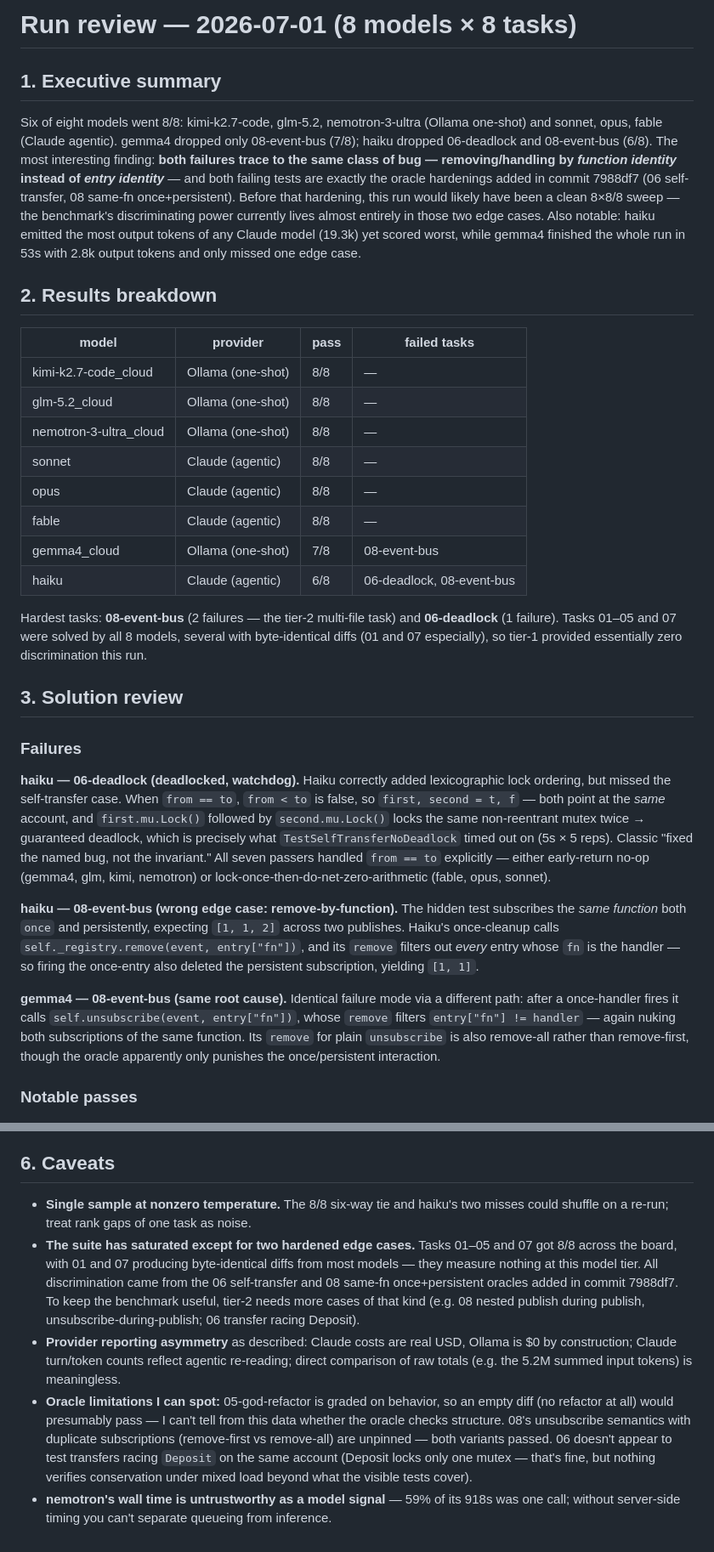
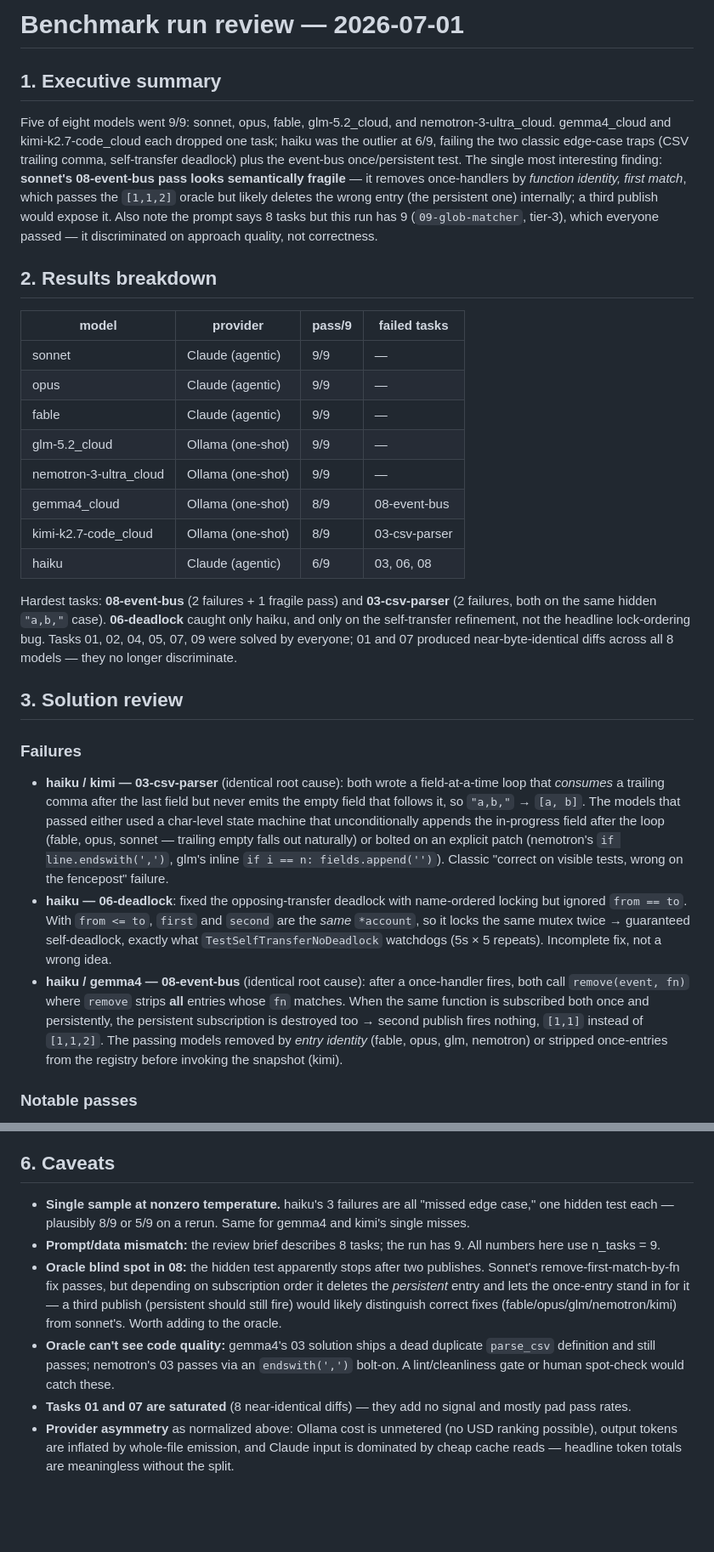
Before and after one commit to epatel/model-benchmark, a Markdown page: evaluations/2026-07-01-review.md, 2 parts joined by grey strips. Shown at 85% size. Rendered like a GitHub page; blank space fills up the shorter version.

Commit message:
review 2026-07-01

```diff
--- a/evaluations/2026-07-01-review.md
+++ b/evaluations/2026-07-01-review.md
@@ -1,33 +1,31 @@
-# Run review — 2026-07-01 (8 models × 8 tasks)
+# Benchmark run review — 2026-07-01
 
 ## 1. Executive summary
 
-Six of eight models went 8/8: kimi-k2.7-code, glm-5.2, nemotron-3-ultra (Ollama one-shot) and sonnet, opus, fable (Claude agentic). gemma4 dropped only 08-event-bus (7/8); haiku dropped 06-deadlock and 08-event-bus (6/8). The most interesting finding: **both failures trace to the same class of bug — removing/handling by *function identity* instead of *entry identity*** — and both failing tests are exactly the oracle hardenings added in commit 7988df7 (06 self-transfer, 08 same-fn once+persistent). Before that hardening, this run would likely have been a clean 8×8/8 sweep — the benchmark's discriminating power currently lives almost entirely in those two edge cases. Also notable: haiku emitted the most output tokens of any Claude model (19.3k) yet scored worst, while gemma4 finished the whole run in 53s with 2.8k output tokens and only missed one edge case.
+Five of eight models went 9/9: sonnet, opus, fable, glm-5.2_cloud, and nemotron-3-ultra_cloud. gemma4_cloud and kimi-k2.7-code_cloud each dropped one task; haiku was the outlier at 6/9, failing the two classic edge-case traps (CSV trailing comma, self-transfer deadlock) plus the event-bus once/persistent test. The single most interesting finding: **sonnet's 08-event-bus pass looks semantically fragile** — it removes once-handlers by *function identity, first match*, which passes the `[1,1,2]` oracle but likely deletes the wrong entry (the persistent one) internally; a third publish would expose it. Also note the prompt says 8 tasks but this run has 9 (`09-glob-matcher`, tier-3), which everyone passed — it discriminated on approach quality, not correctness.
 
 ## 2. Results breakdown
 
-| model | provider | pass | failed tasks |
+| model | provider | pass/9 | failed tasks |
 |---|---|---|---|
-| kimi-k2.7-code_cloud | Ollama (one-shot) | 8/8 | — |
-| glm-5.2_cloud | Ollama (one-shot) | 8/8 | — |
-| nemotron-3-ultra_cloud | Ollama (one-shot) | 8/8 | — |
-| sonnet | Claude (agentic) | 8/8 | — |
-| opus | Claude (agentic) | 8/8 | — |
-| fable | Claude (agentic) | 8/8 | — |
-| gemma4_cloud | Ollama (one-shot) | 7/8 | 08-event-bus |
-| haiku | Claude (agentic) | 6/8 | 06-deadlock, 08-event-bus |
+| sonnet | Claude (agentic) | 9/9 | — |
+| opus | Claude (agentic) | 9/9 | — |
+| fable | Claude (agentic) | 9/9 | — |
+| glm-5.2_cloud | Ollama (one-shot) | 9/9 | — |
+| nemotron-3-ultra_cloud | Ollama (one-shot) | 9/9 | — |
+| gemma4_cloud | Ollama (one-shot) | 8/9 | 08-event-bus |
+| kimi-k2.7-code_cloud | Ollama (one-shot) | 8/9 | 03-csv-parser |
+| haiku | Claude (agentic) | 6/9 | 03, 06, 08 |
 
-Hardest tasks: **08-event-bus** (2 failures — the tier-2 multi-file task) and **06-deadlock** (1 failure). Tasks 01–05 and 07 were solved by all 8 models, several with byte-identical diffs (01 and 07 especially), so tier-1 provided essentially zero discrimination this run.
+Hardest tasks: **08-event-bus** (2 failures + 1 fragile pass) and **03-csv-parser** (2 failures, both on the same hidden `"a,b,"` case). **06-deadlock** caught only haiku, and only on the self-transfer refinement, not the headline lock-ordering bug. Tasks 01, 02, 04, 05, 07, 09 were solved by everyone; 01 and 07 produced near-byte-identical diffs across all 8 models — they no longer discriminate.
 
 ## 3. Solution review
 
 ### Failures
 
-**haiku — 06-deadlock (deadlocked, watchdog).** Haiku correctly added lexicographic lock ordering, but missed the self-transfer case. When `from == to`, `from < to` is false, so `first, second = t, f` — both point at the *same* account, and `first.mu.Lock()` followed by `second.mu.Lock()` locks the same non-reentrant mutex twice → guaranteed deadlock, which is precisely what `TestSelfTransferNoDeadlock` timed out on (5s × 5 reps). Classic "fixed the named bug, not the invariant." All seven passers handled `from == to` explicitly — either early-return no-op (gemma4, glm, kimi, nemotron) or lock-once-then-do-net-zero-arithmetic (fable, opus, sonnet).
-
-**haiku — 08-event-bus (wrong edge case: remove-by-function).** The hidden test subscribes the *same function* both `once` and persistently, expecting `[1, 1, 2]` across two publishes. Haiku's once-cleanup calls `self._registry.remove(event, entry["fn"])`, and its `remove` filters out *every* entry whose `fn` is the handler — so firing the once-entry also deleted the persistent subscription, yielding `[1, 1]`.
-
-**gemma4 — 08-event-bus (same root cause).** Identical failure mode via a different path: after a once-handler fires it calls `self.unsubscribe(event, entry["fn"])`, whose `remove` filters `entry["fn"] != handler` — again nuking both subscriptions of the same function. Its `remove` for plain `unsubscribe` is also remove-all rather than remove-first, though the oracle apparently only punishes the once/persistent interaction.
+- **haiku / kimi — 03-csv-parser** (identical root cause): both wrote a field-at-a-time loop that *consumes* a trailing comma after the last field but never emits the empty field that follows it, so `"a,b,"` → `[a, b]`. The models that passed either used a char-level state machine that unconditionally appends the in-progress field after the loop (fable, opus, sonnet — trailing empty falls out naturally) or bolted on an explicit patch (nemotron's `if line.endswith(',')`, glm's inline `if i == n: fields.append('')`). Classic "correct on visible tests, wrong on the fencepost" failure.
+- **haiku — 06-deadlock**: fixed the opposing-transfer deadlock with name-ordered locking but ignored `from == to`. With `from <= to`, `first` and `second` are the *same* `*account`, so it locks the same mutex twice → guaranteed self-deadlock, exactly what `TestSelfTransferNoDeadlock` watchdogs (5s × 5 repeats). Incomplete fix, not a wrong idea.
+- **haiku / gemma4 — 08-event-bus** (identical root cause): after a once-handler fires, both call `remove(event, fn)` where `remove` strips **all** entries whose `fn` matches. When the same function is subscribed both once and persistently, the persistent subscription is destroyed too → second publish fires nothing, `[1,1]` instead of `[1,1,2]`. The passing models removed by *entry identity* (fable, opus, glm, nemotron) or stripped once-entries from the registry before invoking the snapshot (kimi).
 
 ### Notable passes
 
@@ -73,8 +70,9 @@ Observations: haiku's output/task is the *highest* in the Claude group despite t
 
 ## 6. Caveats
 
-- **Single sample at nonzero temperature.** The 8/8 six-way tie and haiku's two misses could shuffle on a re-run; treat rank gaps of one task as noise.
-- **The suite has saturated except for two hardened edge cases.** Tasks 01–05 and 07 got 8/8 across the board, with 01 and 07 producing byte-identical diffs from most models — they measure nothing at this model tier. All discrimination came from the 06 self-transfer and 08 same-fn once+persistent oracles added in commit 7988df7. To keep the benchmark useful, tier-2 needs more cases of that kind (e.g. 08 nested publish during publish, unsubscribe-during-publish; 06 transfer racing Deposit).
-- **Provider reporting asymmetry** as described: Claude costs are real USD, Ollama is $0 by construction; Claude turn/token counts reflect agentic re-reading; direct comparison of raw totals (e.g. the 5.2M summed input tokens) is meaningless.
-- **Oracle limitations I can spot:** 05-god-refactor is graded on behavior, so an empty diff (no refactor at all) would presumably pass — I can't tell from this data whether the oracle checks structure. 08's unsubscribe semantics with duplicate subscriptions (remove-first vs remove-all) are unpinned — both variants passed. 06 doesn't appear to test transfers racing `Deposit` on the same account (Deposit locks only one mutex — that's fine, but nothing verifies conservation under mixed load beyond what the visible tests cover).
-- **nemotron's wall time is untrustworthy as a model signal** — 59% of its 918s was one call; without server-side timing you can't separate queueing from inference.
+- **Single sample at nonzero temperature.** haiku's 3 failures are all "missed edge case," one hidden test each — plausibly 8/9 or 5/9 on a rerun. Same for gemma4 and kimi's single misses.
+- **Prompt/data mismatch:** the review brief describes 8 tasks; the run has 9. All numbers here use n_tasks = 9.
+- **Oracle blind spot in 08:** the hidden test apparently stops after two publishes. Sonnet's remove-first-match-by-fn fix passes, but depending on subscription order it deletes the *persistent* entry and lets the once-entry stand in for it — a third publish (persistent should still fire) would likely distinguish correct fixes (fable/opus/glm/nemotron/kimi) from sonnet's. Worth adding to the oracle.
+- **Oracle can't see code quality:** gemma4's 03 solution ships a dead duplicate `parse_csv` definition and still passes; nemotron's 03 passes via an `endswith(',')` bolt-on. A lint/cleanliness gate or human spot-check would catch these.
+- **Tasks 01 and 07 are saturated** (8 near-identical diffs) — they add no signal and mostly pad pass rates.
+- **Provider asymmetry** as normalized above: Ollama cost is unmetered (no USD ranking possible), output tokens are inflated by whole-file emission, and Claude input is dominated by cheap cache reads — headline token totals are meaningless without the split.
```
Also changed, not shown: other parts of evaluations/2026-07-01-review.md (+25 -26 lines).
